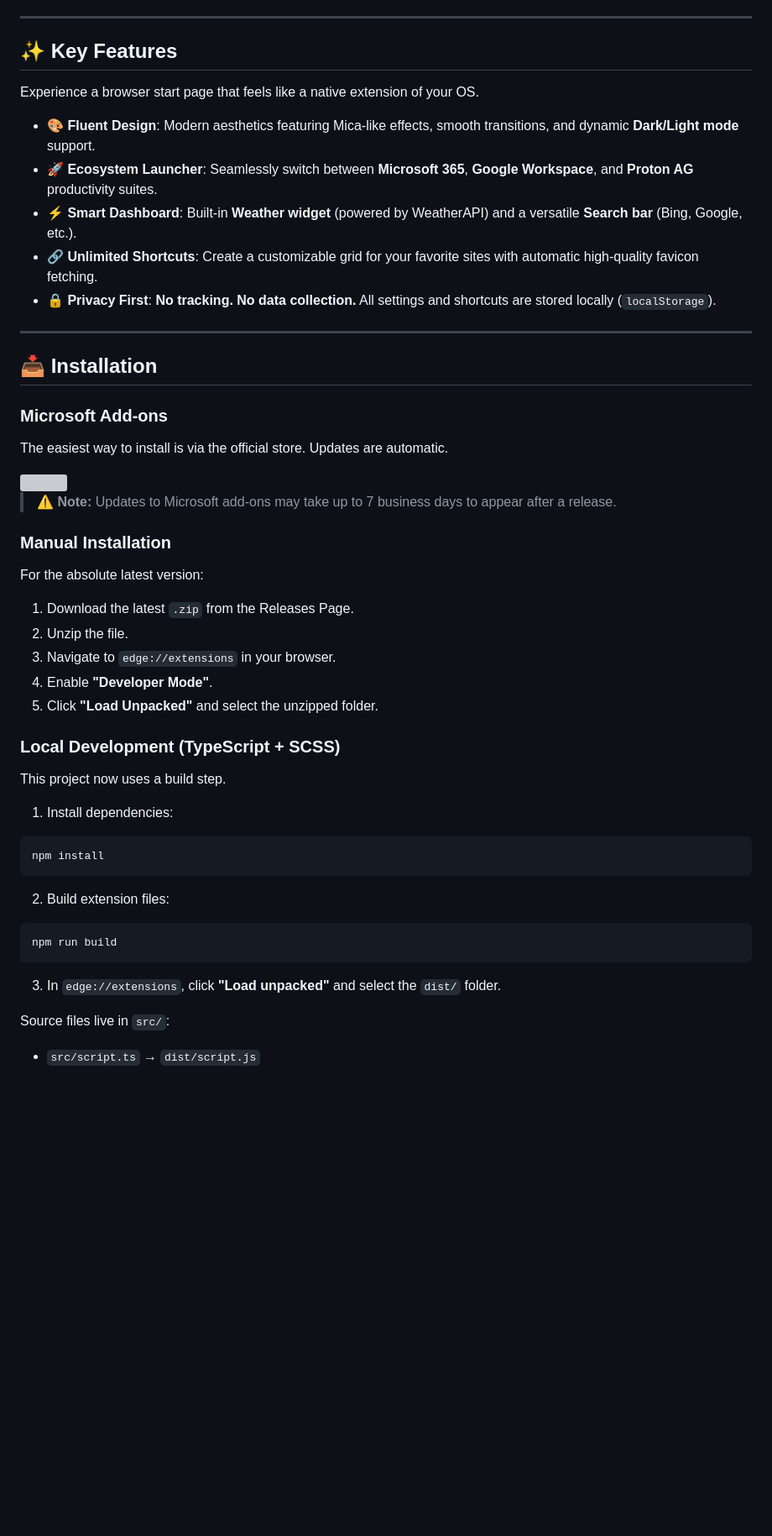
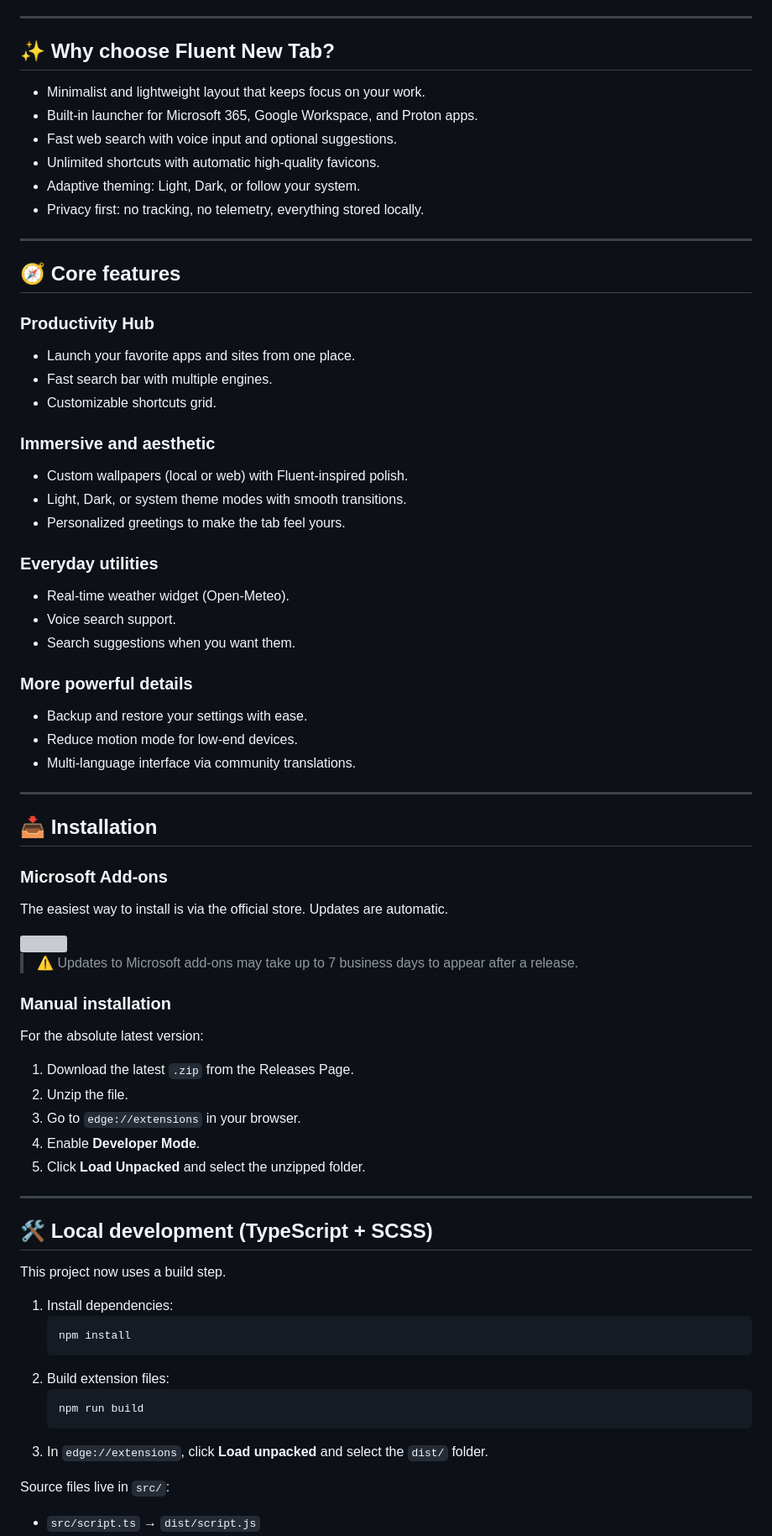
Before and after one commit to channel101/fluent-new-tab, a Markdown page: README.md, the part around the change printed below. Shown: that part at 84% size. Drawn GitHub-style; blank space fills up the shorter version; grey boxes are pictures that could not be loaded.

````diff
--- a/README.md
+++ b/README.md
@@ -18,15 +17,38 @@
 
 ---
 
-## ✨ Key Features
+## ✨ Why choose Fluent New Tab?
 
-Experience a browser start page that feels like a native extension of your OS.
+- Minimalist and lightweight layout that keeps focus on your work.
+- Built-in launcher for Microsoft 365, Google Workspace, and Proton apps.
+- Fast web search with voice input and optional suggestions.
+- Unlimited shortcuts with automatic high-quality favicons.
+- Adaptive theming: Light, Dark, or follow your system.
+- Privacy first: no tracking, no telemetry, everything stored locally.
 
-*   **🎨 Fluent Design**: Modern aesthetics featuring Mica-like effects, smooth transitions, and dynamic **Dark/Light mode** support.
-*   **🚀 Ecosystem Launcher**: Seamlessly switch between **Microsoft 365**, **Google Workspace**, and **Proton AG** productivity suites.
-*   **⚡ Smart Dashboard**: Built-in **Weather widget** (powered by WeatherAPI) and a versatile **Search bar** (Bing, Google, etc.).
-*   **🔗 Unlimited Shortcuts**: Create a customizable grid for your favorite sites with automatic high-quality favicon fetching.
-*   **🔒 Privacy First**: **No tracking. No data collection.** All settings and shortcuts are stored locally (`localStorage`).
+---
+
+## 🧭 Core features
+
+### Productivity Hub
+- Launch your favorite apps and sites from one place.
+- Fast search bar with multiple engines.
+- Customizable shortcuts grid.
+
+### Immersive and aesthetic
+- Custom wallpapers (local or web) with Fluent-inspired polish.
+- Light, Dark, or system theme modes with smooth transitions.
+- Personalized greetings to make the tab feel yours.
+
+### Everyday utilities
+- Real-time weather widget (Open-Meteo).
+- Voice search support.
+- Search suggestions when you want them.
+
+### More powerful details
+- Backup and restore your settings with ease.
+- Reduce motion mode for low-end devices.
+- Multi-language interface via community translations.
 
 ---
 
@@ -39,28 +61,30 @@ The easiest way to install is via the official store. Updates are automatic.
   <img src="https://get.microsoft.com/images/en-us%20light.svg" width="200"/>
 </a>
 
-> ⚠️ **Note:** Updates to Microsoft add-ons may take up to 7 business days to appear after a release.
+> ⚠️ Updates to Microsoft add-ons may take up to 7 business days to appear after a release.
 
-### Manual Installation
+### Manual installation
 For the absolute latest version:
-1.  Download the latest `.zip` from the Releases Page.
-2.  Unzip the file.
-3.  Navigate to `edge://extensions` in your browser.
-4.  Enable **"Developer Mode"**.
-5.  Click **"Load Unpacked"** and select the unzipped folder.
+1. Download the latest `.zip` from the Releases Page.
+2. Unzip the file.
+3. Go to `edge://extensions` in your browser.
+4. Enable **Developer Mode**.
+5. Click **Load Unpacked** and select the unzipped folder.
 
-### Local Development (TypeScript + SCSS)
+---
+
+## 🛠️ Local development (TypeScript + SCSS)
 This project now uses a build step.
 
 1. Install dependencies:
-  ```bash
-  npm install
-  ```
+   ```bash
+   npm install
+   ```
 2. Build extension files:
-  ```bash
-  npm run build
-  ```
-3. In `edge://extensions`, click **"Load unpacked"** and select the `dist/` folder.
+   ```bash
+   npm run build
+   ```
+3. In `edge://extensions`, click **Load unpacked** and select the `dist/` folder.
 
 Source files live in `src/`:
 - `src/script.ts` → `dist/script.js`
````
Also changed, not shown: other parts of README.md (+31 -28 lines), PRIVACY.md (deleted, +0 -74 lines), repo-assets/mockup.png.
